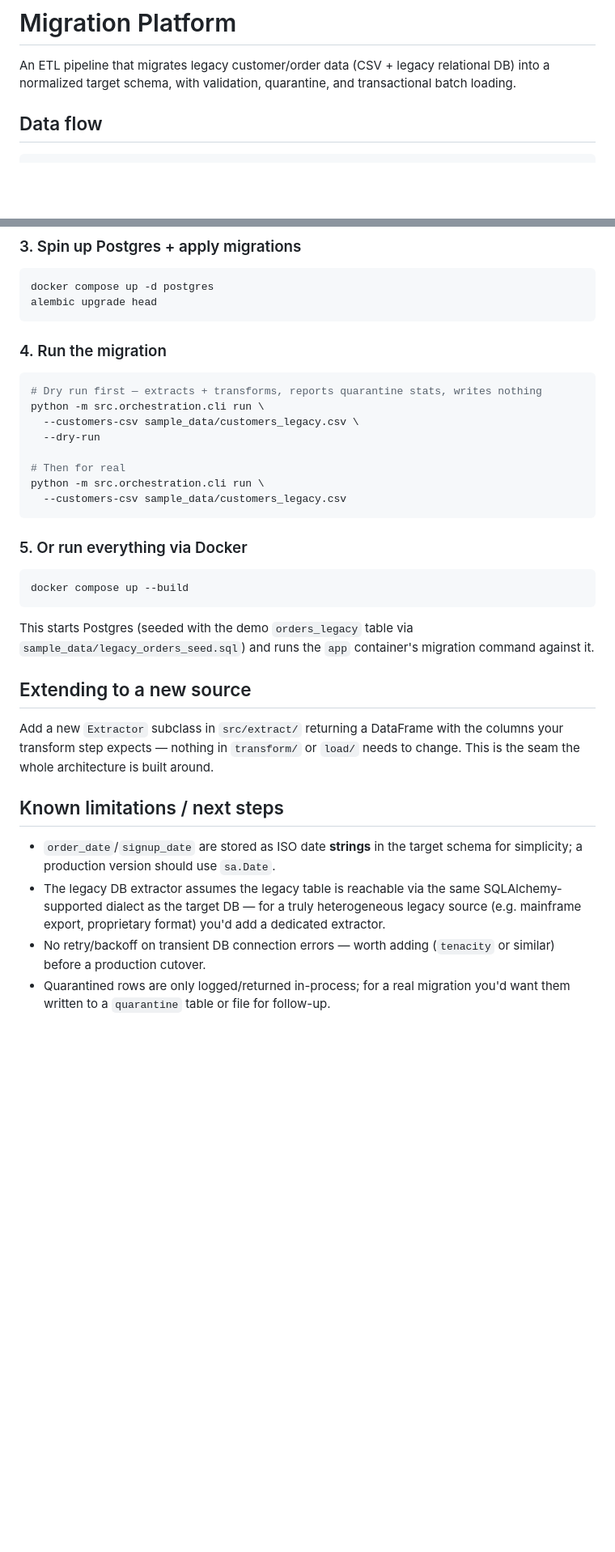
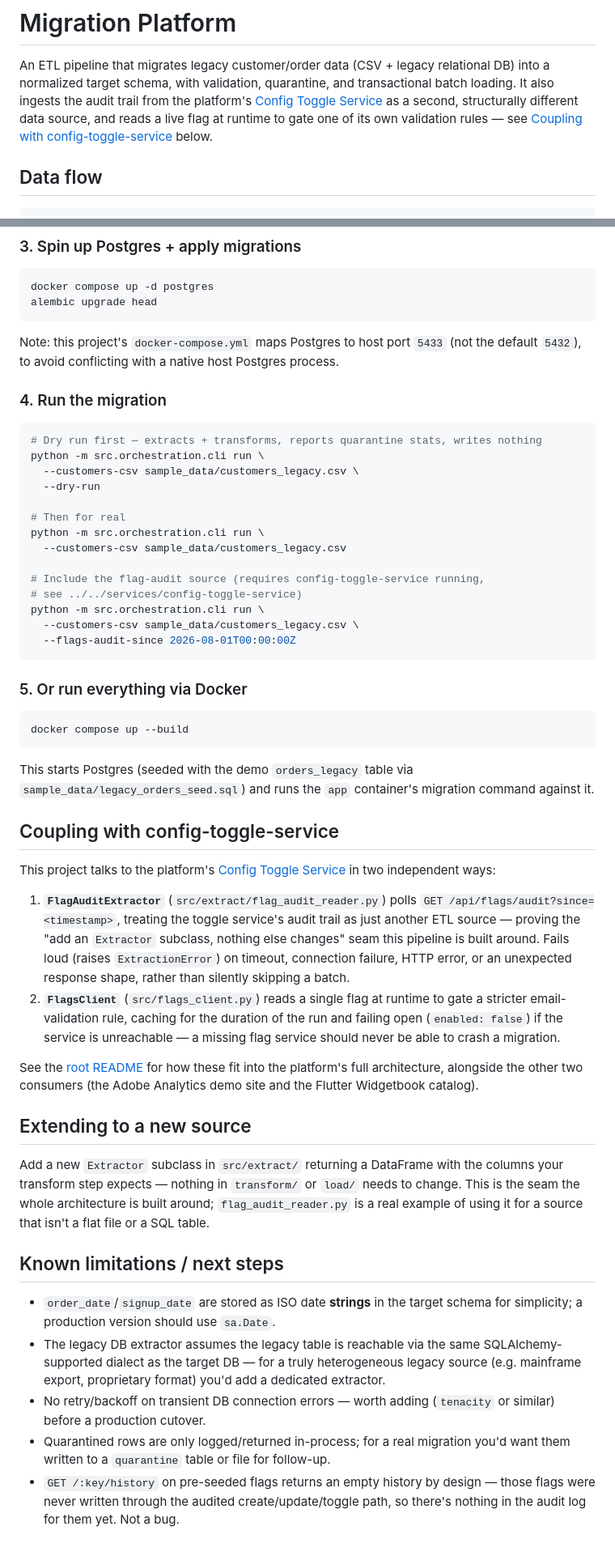
Before and after one commit to KedarKubal/pipeline-monorepo, a Markdown page: README.md, 2 parts joined by grey strips. Shown at 81% size. GitHub-like rendering; blank space fills up the shorter version.

````diff
--- a/README.md
+++ b/README.md
@@ -2,7 +2,12 @@
 
 An ETL pipeline that migrates legacy customer/order data (CSV + legacy relational DB)
 into a normalized target schema, with validation, quarantine, and transactional
-batch loading.
+batch loading. It also ingests the audit trail from the platform's
+[Config Toggle Service](../../services/config-toggle-service/README.md) as a
+second, structurally different data source, and reads a live flag at runtime
+to gate one of its own validation rules — see
+[Coupling with config-toggle-service](#coupling-with-config-toggle-service)
+below.
 
 ## Data flow
 
@@ -105,6 +142,10 @@ docker compose up -d postgres
 alembic upgrade head
 ```
 
+Note: this project's `docker-compose.yml` maps Postgres to host port `5433`
+(not the default `5432`), to avoid conflicting with a native host Postgres
+process.
+
 ### 4. Run the migration
 
 ```bash
@@ -116,6 +157,12 @@ python -m src.orchestration.cli run \
 # Then for real
 python -m src.orchestration.cli run \
   --customers-csv sample_data/customers_legacy.csv
+
+# Include the flag-audit source (requires config-toggle-service running,
+# see ../../services/config-toggle-service)
+python -m src.orchestration.cli run \
+  --customers-csv sample_data/customers_legacy.csv \
+  --flags-audit-since 2026-08-01T00:00:00Z
 ```
 
 ### 5. Or run everything via Docker
@@ -128,11 +175,34 @@ This starts Postgres (seeded with the demo `orders_legacy` table via
 `sample_data/legacy_orders_seed.sql`) and runs the `app` container's migration
 command against it.
 
+## Coupling with config-toggle-service
+
+This project talks to the platform's
+[Config Toggle Service](../../services/config-toggle-service/README.md) in
+two independent ways:
+
+1. **`FlagAuditExtractor`** (`src/extract/flag_audit_reader.py`) polls
+   `GET /api/flags/audit?since=<timestamp>`, treating the toggle service's
+   audit trail as just another ETL source — proving the "add an `Extractor`
+   subclass, nothing else changes" seam this pipeline is built around.
+   Fails loud (raises `ExtractionError`) on timeout, connection failure, HTTP
+   error, or an unexpected response shape, rather than silently skipping a
+   batch.
+2. **`FlagsClient`** (`src/flags_client.py`) reads a single flag at runtime
+   to gate a stricter email-validation rule, caching for the duration of the
+   run and failing open (`enabled: false`) if the service is unreachable — a
+   missing flag service should never be able to crash a migration.
+
+See the [root README](../../README.md) for how these fit into the platform's
+full architecture, alongside the other two consumers (the Adobe Analytics
+demo site and the Flutter Widgetbook catalog).
+
 ## Extending to a new source
 
 Add a new `Extractor` subclass in `src/extract/` returning a DataFrame with the
 columns your transform step expects — nothing in `transform/` or `load/` needs to
-change. This is the seam the whole architecture is built around.
+change. This is the seam the whole architecture is built around; `flag_audit_reader.py`
+is a real example of using it for a source that isn't a flat file or a SQL table.
 
 ## Known limitations / next steps
 
@@ -145,3 +215,6 @@ change. This is the seam the whole architecture is built around.
   (`tenacity` or similar) before a production cutover.
 - Quarantined rows are only logged/returned in-process; for a real migration you'd
   want them written to a `quarantine` table or file for follow-up.
+- `GET /:key/history` on pre-seeded flags returns an empty history by design —
+  those flags were never written through the audited create/update/toggle
+  path, so there's nothing in the audit log for them yet. Not a bug.
````
Also changed, not shown: other parts of README.md (+41 -9 lines).
